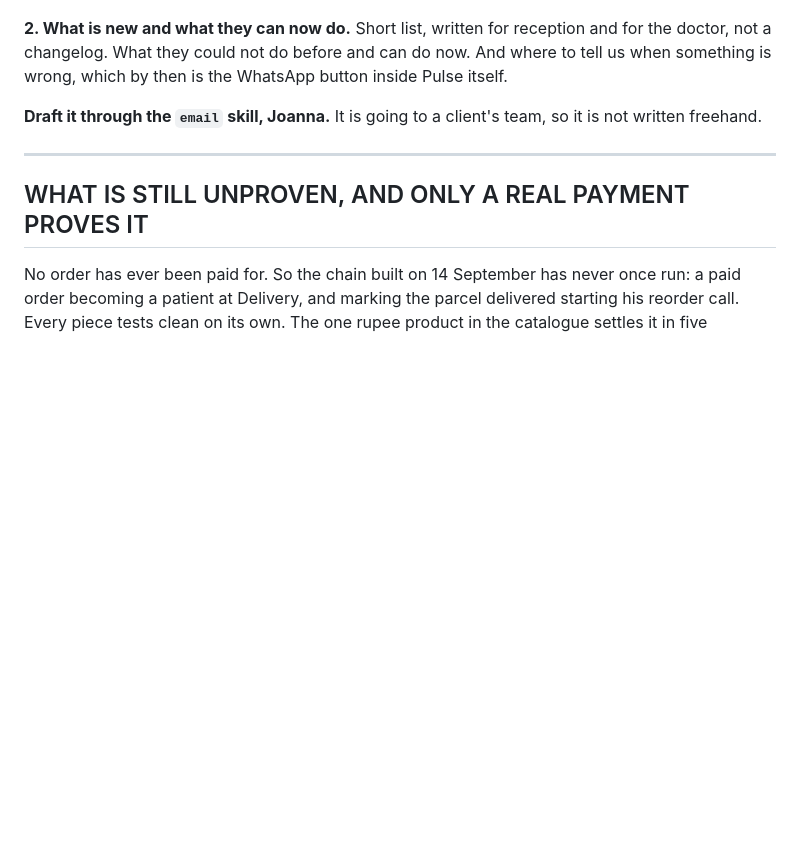
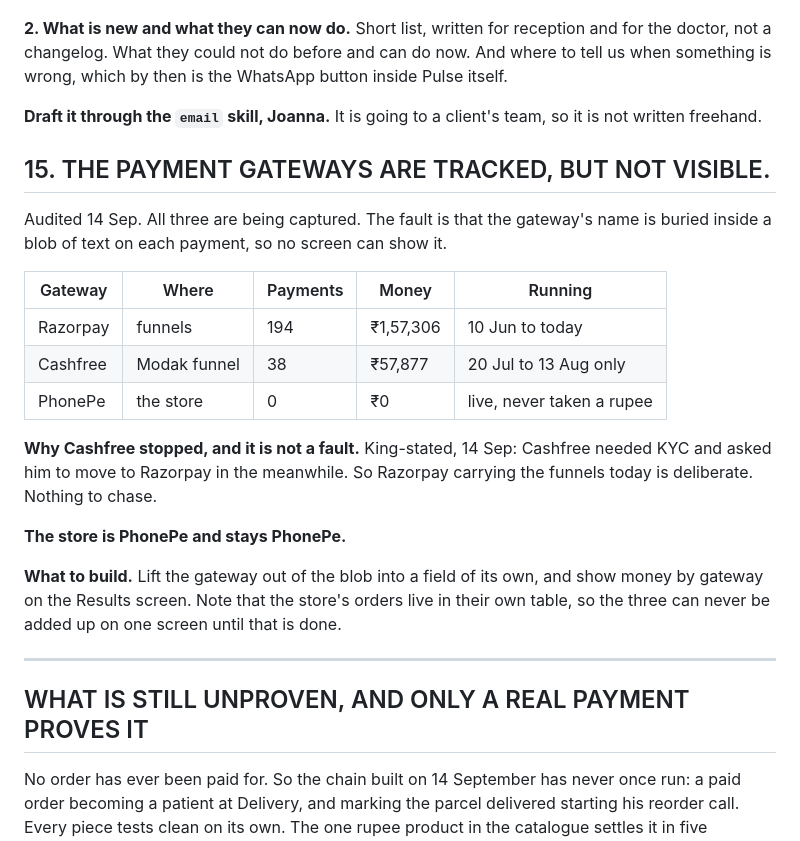
Before and after one commit to pnet-git/pulse-drmadhusudan, a Markdown page: PASS-3.md, the part around the change. GitHub-like rendering; blank space fills up the shorter version.

Commit message:
Pass 3: the gateway audit, and why Cashfree stopped
All three are captured. The gateway name is buried in a text blob so no screen can
show it. Cashfree stopping was deliberate, KYC, not a fault.

Co-Authored-By: Claude Opus 5 (1M context) <noreply@anthropic.com>
Claude-Session: https://claude.ai/code/session_01GucZ3n4LffWP9BzjMULBNq

```diff
--- a/PASS-3.md
+++ b/PASS-3.md
@@ -180,6 +180,27 @@ us when something is wrong, which by then is the WhatsApp button inside Pulse it
 **Draft it through the `email` skill, Joanna.** It is going to a client's team, so it is
 not written freehand.
 
+## 15. THE PAYMENT GATEWAYS ARE TRACKED, BUT NOT VISIBLE.
+
+Audited 14 Sep. All three are being captured. The fault is that the gateway's name is
+buried inside a blob of text on each payment, so no screen can show it.
+
+| Gateway | Where | Payments | Money | Running |
+|---|---|---|---|---|
+| Razorpay | funnels | 194 | ₹1,57,306 | 10 Jun to today |
+| Cashfree | Modak funnel | 38 | ₹57,877 | 20 Jul to 13 Aug only |
+| PhonePe | the store | 0 | ₹0 | live, never taken a rupee |
+
+**Why Cashfree stopped, and it is not a fault.** King-stated, 14 Sep: Cashfree needed KYC
+and asked him to move to Razorpay in the meanwhile. So Razorpay carrying the funnels today
+is deliberate. Nothing to chase.
+
+**The store is PhonePe and stays PhonePe.**
+
+**What to build.** Lift the gateway out of the blob into a field of its own, and show money
+by gateway on the Results screen. Note that the store's orders live in their own table,
+so the three can never be added up on one screen until that is done.
+
 ---
 
 ## WHAT IS STILL UNPROVEN, AND ONLY A REAL PAYMENT PROVES IT
```
